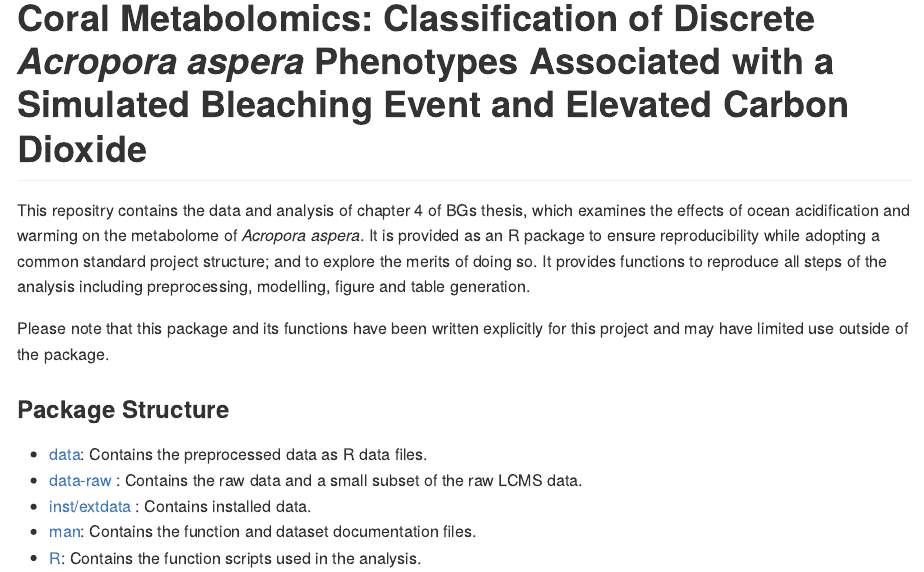
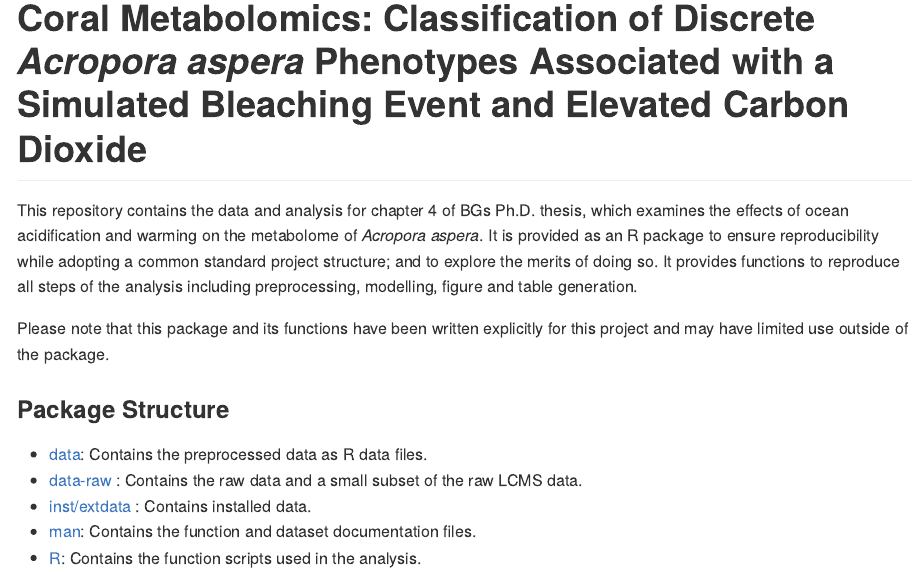
Before and after one commit to brgordon17/coralclass, an R Markdown document (README.Rmd): the page in a window 1100 px wide, from its top. The pictures show the output file README.md that the author committed with the source, drawn offline in the style of GitHub; badge pictures from the web are left out.

Commit message:
minor edits

```diff
--- a/README.Rmd
+++ b/README.Rmd
@@ -20,7 +20,7 @@ knitr::opts_chunk$set(
 [![DOI](https://zenodo.org/badge/DOI/10.5281/zenodo.3894132.svg)](https://doi.org/10.5281/zenodo.3894132)
 <!-- badges: end -->
 
-This repositry contains the data and analysis of chapter 4 of BGs thesis, which examines the effects of ocean acidification and warming on the metabolome of *Acropora aspera*. It is provided as an R package to ensure reproducibility while adopting a common standard project structure; and to explore the merits of doing so. It provides functions to reproduce all steps of the analysis including preprocessing, modelling, figure and table generation.
+This repository contains the data and analysis for chapter 4 of BGs Ph.D. thesis, which examines the effects of ocean acidification and warming on the metabolome of *Acropora aspera*. It is provided as an R package to ensure reproducibility while adopting a common standard project structure; and to explore the merits of doing so. It provides functions to reproduce all steps of the analysis including preprocessing, modelling, figure and table generation.
 
 Please note that this package and its functions have been written explicitly for this project and may have limited use outside of the package.
 
```
Also changed, not shown: README.md.
